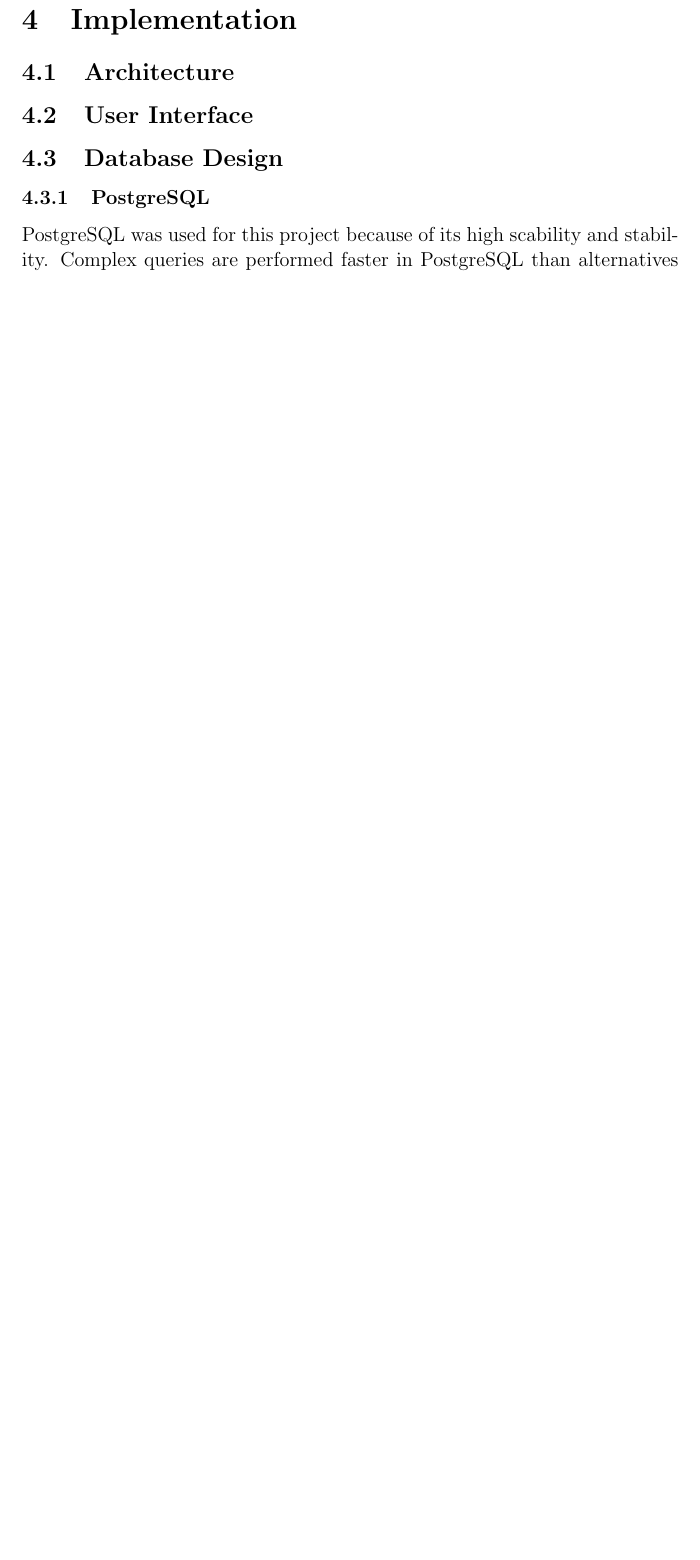
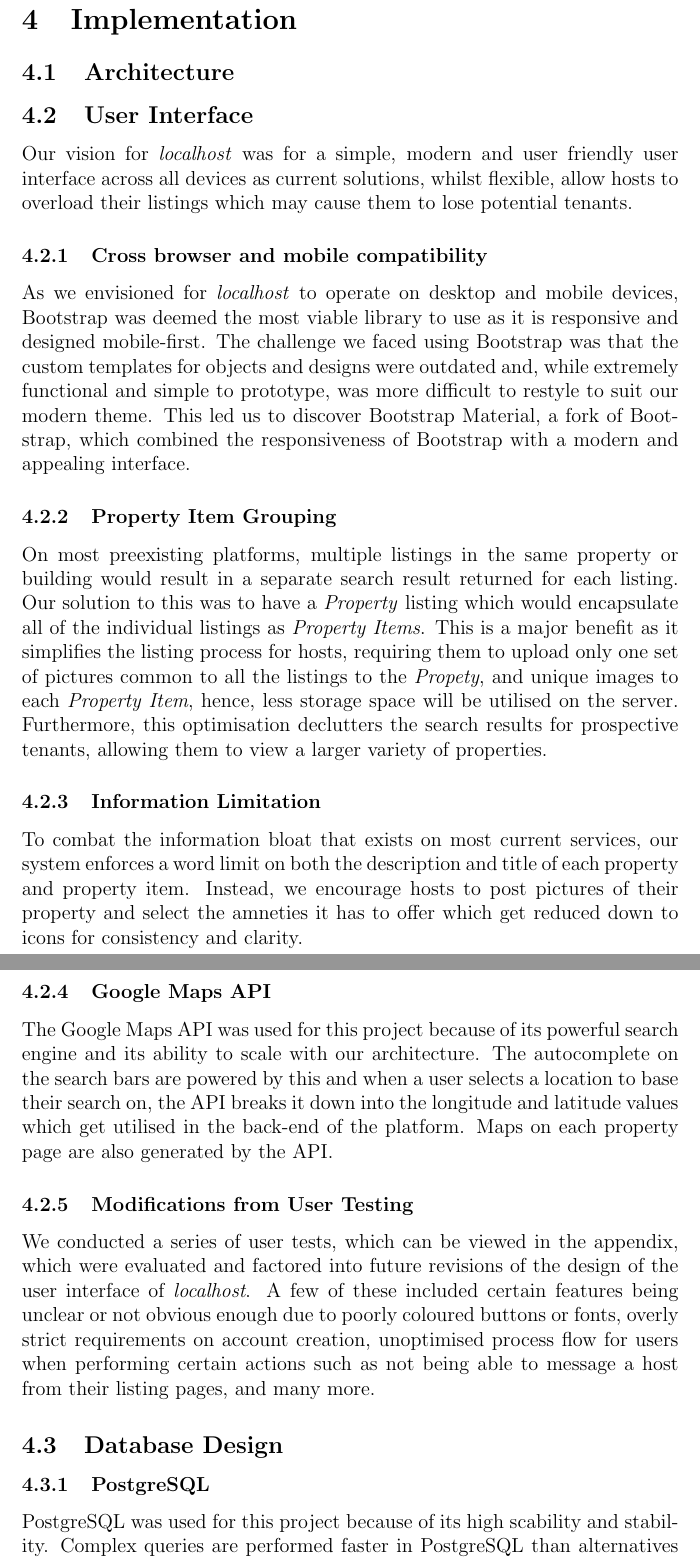
Before and after one commit to lamcw/localhost, a LaTeX document (docs/report/report.tex, which reads docs/report/sections/implementation.tex): part of page 11 of 28 before the commit and two parts of pages 11 and 12 of 29 after it, the two joined at a grey line, cut so that both start at the same text, the shorter picture padded with empty space. Compiled offline with pdfLaTeX.

Commit message:
completed 'User Interface' section

```diff
--- a/docs/report/sections/implementation.tex
+++ b/docs/report/sections/implementation.tex
@@ -1,6 +1,56 @@
 \section{Implementation}
 \subsection{Architecture}
 \subsection{User Interface}
+
+Our vision for \emph{localhost} was for a simple, modern and user friendly user
+interface across all devices as current solutions, whilst flexible, allow hosts
+to overload their listings which may cause them to lose potential tenants.
+
+\subsubsection{Cross browser and mobile compatibility}
+
+As we envisioned for \emph{localhost} to operate on desktop and mobile devices,
+Bootstrap was deemed the most viable library to use as it is responsive and
+designed mobile-first. The challenge we faced using Bootstrap was that the custom
+templates for objects and designs were outdated and, while extremely functional
+and simple to prototype, was more difficult to restyle to suit our modern theme.
+This led us to discover Bootstrap Material, a fork of Bootstrap, which combined
+the responsiveness of Bootstrap with a modern and appealing interface.
+
+\subsubsection{Property Item Grouping}
+On most preexisting platforms, multiple listings in the same property or building
+would result in a separate search result returned for each listing. Our solution
+to this was to have a \emph{Property} listing which would encapsulate all of the
+individual listings as \emph{Property Items}. This is a major benefit as it
+simplifies the listing process for hosts, requiring them to upload only one set
+of pictures common to all the listings to the \emph{Propety}, and unique images
+to each \emph{Property Item}, hence, less storage space will be utilised on the
+server. Furthermore, this optimisation declutters the search results for
+prospective tenants, allowing them to view a larger variety of properties.
+
+\subsubsection{Information Limitation}
+To combat the information bloat that exists on most current services, our system
+enforces a word limit on both the description and title of each property and
+property item. Instead, we encourage hosts to post pictures of their property and
+select the amneties it has to offer which get reduced down to icons for
+consistency and clarity.
+
+\subsubsection{Google Maps API}
+The Google Maps API was used for this project because of its powerful search
+engine and its ability to scale with our architecture. The autocomplete on the
+search bars are powered by this and when a user selects a location to base their
+search on, the API breaks it down into the longitude and latitude values which
+get utilised in the back-end of the platform. Maps on each property page are also
+generated by the API.
+
+\subsubsection{Modifications from User Testing}
+We conducted a series of user tests, which can be viewed in the appendix, which
+were evaluated and factored into future revisions of the design of the user
+interface of \emph{localhost}. A few of these included certain features being
+unclear or not obvious enough due to poorly coloured buttons or fonts, overly
+strict requirements on account creation, unoptimised process flow for users when
+performing certain actions such as not being able to message a host from their
+listing pages, and many more.
+
 \subsection{Database Design}
 \subsubsection{PostgreSQL}
 
```
